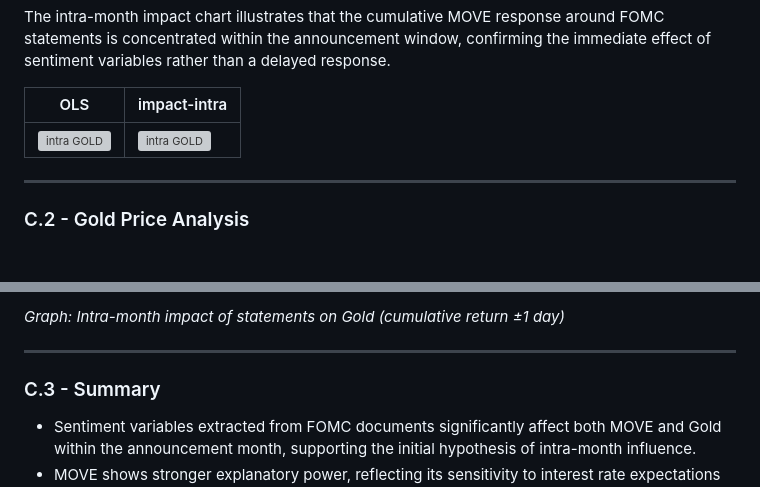
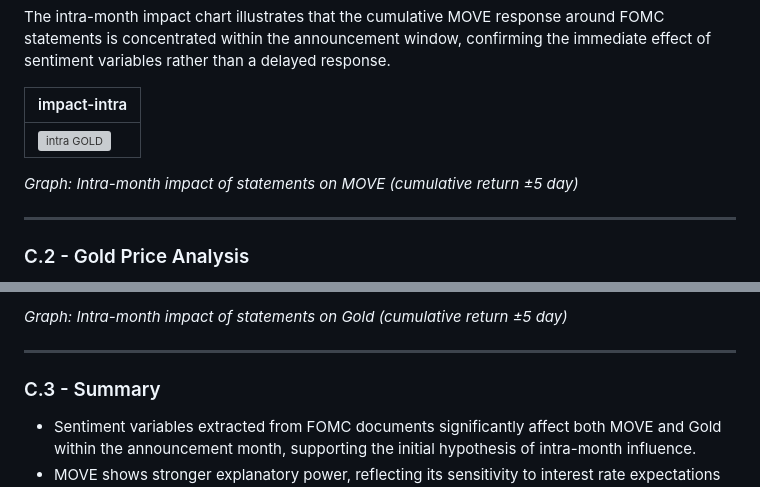
Before and after one commit to MingotJuliette/Mathematical-Roadmap-to-Deep-Learning-with-Practical-Financial-Applications, a Markdown page: experimentation_result/sentiment_analysis.md, 2 parts joined by grey strips. Drawn GitHub-style; blank space fills up the shorter version; grey boxes are pictures that could not be loaded.

```diff
--- a/experimentation_result/sentiment_analysis.md
+++ b/experimentation_result/sentiment_analysis.md
@@ -239,9 +239,12 @@ The model explains a substantial portion of variance with an **R² of 0.628**. K
 
 The intra-month impact chart illustrates that the cumulative MOVE response around FOMC statements is concentrated within the announcement window, confirming the immediate effect of sentiment variables rather than a delayed response.
 
-| OLS | impact-intra |
-|---------|------|
-| ![intra GOLD](figure/OLS_MOVE.png) | ![intra GOLD](figure/impact_intra_MOVE.png) |
+
+| impact-intra |
+|---------|
+| ![intra GOLD](figure/impact_intra_MOVE.png) |
+
+*Graph: Intra-month impact of statements on MOVE (cumulative return ±5 day)*
 
 ---
 
@@ -267,5 +270,5 @@ The cumulative impact chart confirms that gold reacts intra-month around the FOM
 
-*Graph: Intra-month impact of statements on Gold (cumulative return ±1 day)*
+*Graph: Intra-month impact of statements on Gold (cumulative return ±5 day)*
 
 ---
 
```
Also changed, not shown: other parts of experimentation_result/sentiment_analysis.md (+3 -3 lines).
